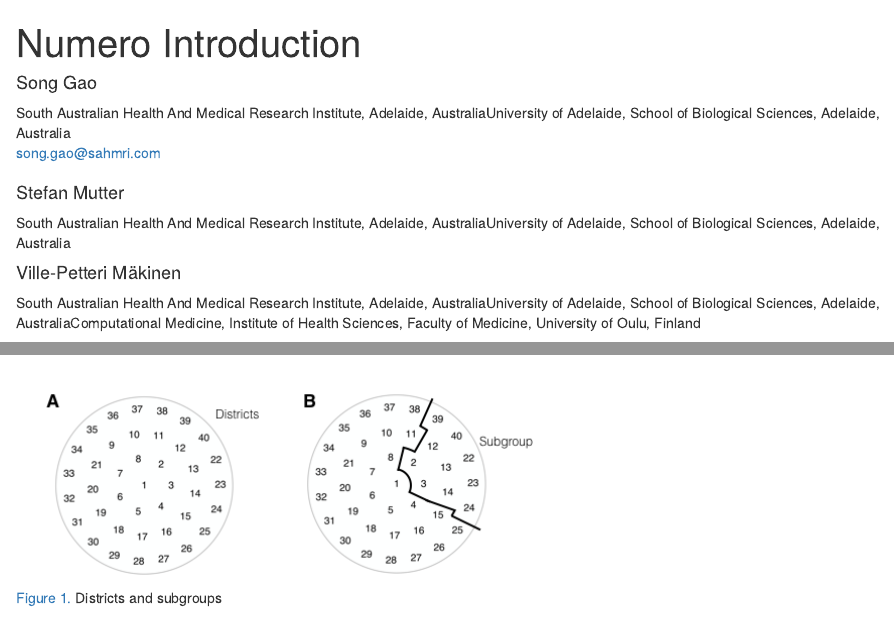
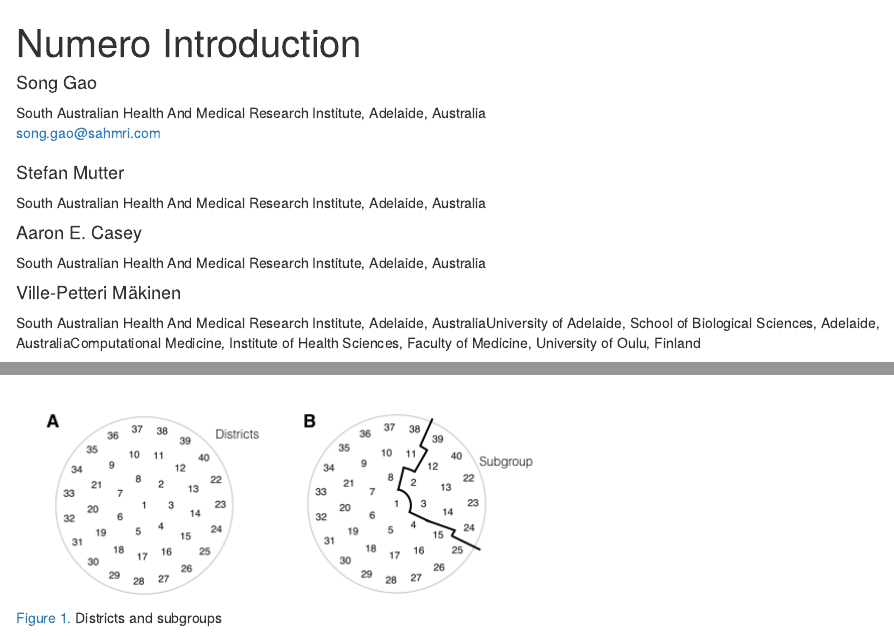
Before and after one commit to sugarGliders/Numero, an R Markdown document (vignettes/NumeroIntroduction.rmd): the page in a window 1100 px wide, from its top, and a second part further down, joined at a grey line. Rendered offline with R 4.5, knitr and Pandoc, with nearby package versions; drawn as R Markdown's standard HTML page in place of the format the file asks for; some code elsewhere in the file could not run offline.

Commit message:
added Aaron E. Casey as vignette author. Tidy up affiliations

```diff
--- a/vignettes/NumeroIntroduction.rmd
+++ b/vignettes/NumeroIntroduction.rmd
@@ -4,16 +4,17 @@ author:
 - name: Song Gao
   affiliation:
   - &sahmri South Australian Health And Medical Research Institute, Adelaide, Australia
-  - &uni University of Adelaide, School of Biological Sciences, Adelaide, Australia
   email: song.gao@sahmri.com
 - name: Stefan Mutter
   affiliation:
   - *sahmri
-  - *uni
+- name: Aaron E. Casey
+  affiliation:
+  - *sahmri
 - name: Ville-Petteri Mäkinen
   affiliation:
   - *sahmri
-  - *uni
+  - University of Adelaide, School of Biological Sciences, Adelaide, Australia
   - Computational Medicine, Institute of Health Sciences, Faculty of Medicine, University of Oulu, Finland
 
 date: "`r doc_date()`"
```
